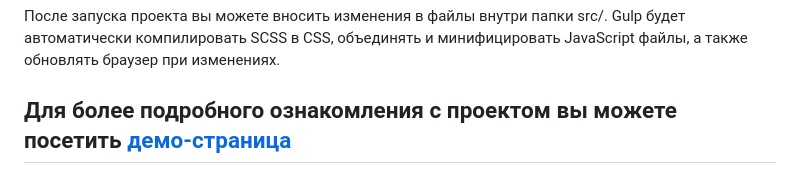
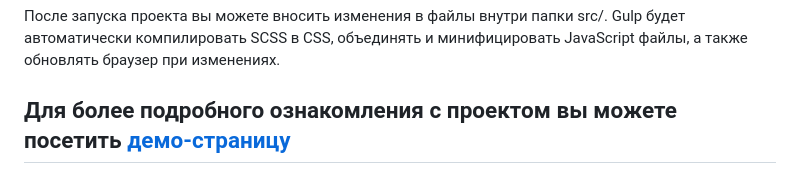
Before and after one commit to diiev/anima, a Markdown page: README.md, the part around the change. GitHub-like rendering.

```diff
--- a/README.md
+++ b/README.md
@@ -46,4 +46,4 @@
 
 После запуска проекта вы можете вносить изменения в файлы внутри папки src/. Gulp будет автоматически компилировать SCSS в CSS, объединять и минифицировать JavaScript файлы, а также обновлять браузер при изменениях.
 
-## Для более подробного ознакомления с проектом вы можете посетить [демо-страница](https://diiev.github.io/anima/dist/index.html)
+## Для более подробного ознакомления с проектом вы можете посетить [демо-страницу](https://diiev.github.io/anima/dist/index.html)
```
